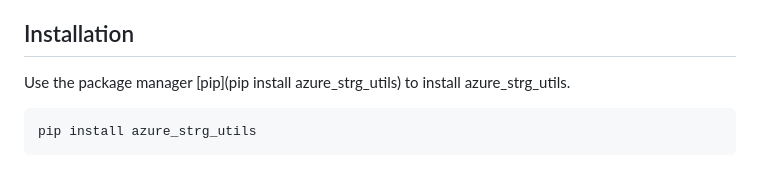
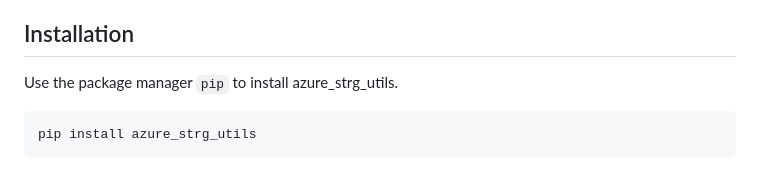
Before and after one commit to 1997vijay/AzureBlobUtils, a Markdown page: README.md, the part around the change. GitHub-like rendering.

````diff
--- a/README.md
+++ b/README.md
@@ -7,7 +7,7 @@ The package facilitates interaction with Azure storage accounts, enabling the ex
 
 ## Installation
 
-Use the package manager [pip](pip install azure_strg_utils) to install azure_strg_utils.
+Use the package manager `pip` to install azure_strg_utils.
 
 ```bash
 pip install azure_strg_utils
````
